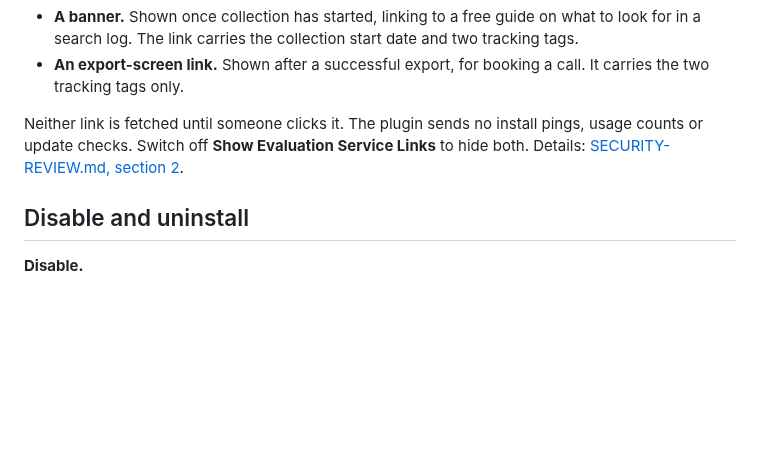
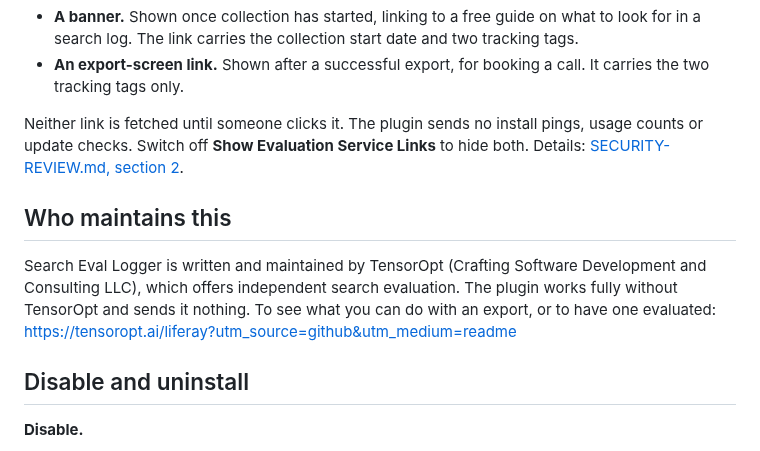
Before and after one commit to TensorOpt/liferay-search-eval-logger, a Markdown page: README.md, the part around the change. GitHub-like rendering; blank space fills up the shorter version.

Commit message:
docs(TO-131): add a "Who maintains this" section to the README
People who install from GitHub or the Marketplace meet TensorOpt only
through the README and the two in-plugin links. The section, from content
outlines 6.3, sits next to the one that explains those links and agrees
with it: TensorOpt maintains the plugin and offers independent search
evaluation, the plugin works fully without it and sends it nothing. It
links to https://tensoropt.ai/liferay?utm_source=github&utm_medium=readme
and adds no other promotional text.

Co-Authored-By: Claude Opus 5.5 <noreply@anthropic.com>
Claude-Session: https://claude.ai/code/session_01JiYaB4Ctdqgo1vuz5m6LUM

```diff
--- a/README.md
+++ b/README.md
@@ -198,6 +198,10 @@ TensorOpt, the plugin's author, offers search evaluation as a service. The plugi
 
 Neither link is fetched until someone clicks it. The plugin sends no install pings, usage counts or update checks. Switch off **Show Evaluation Service Links** to hide both. Details: [SECURITY-REVIEW.md, section 2](SECURITY-REVIEW.md#2-network-behaviour).
 
+## Who maintains this
+
+Search Eval Logger is written and maintained by TensorOpt (Crafting Software Development and Consulting LLC), which offers independent search evaluation. The plugin works fully without TensorOpt and sends it nothing. To see what you can do with an export, or to have one evaluated: https://tensoropt.ai/liferay?utm_source=github&utm_medium=readme
+
 ## Disable and uninstall
 
 **Disable.**
```
